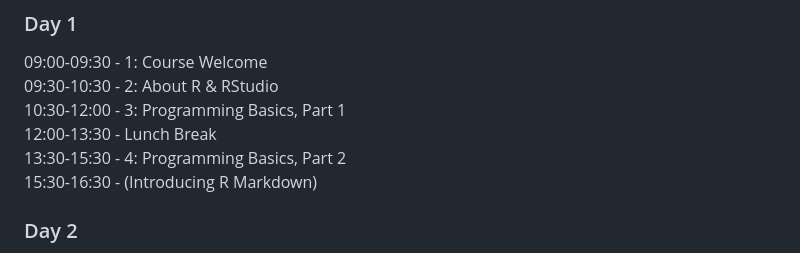
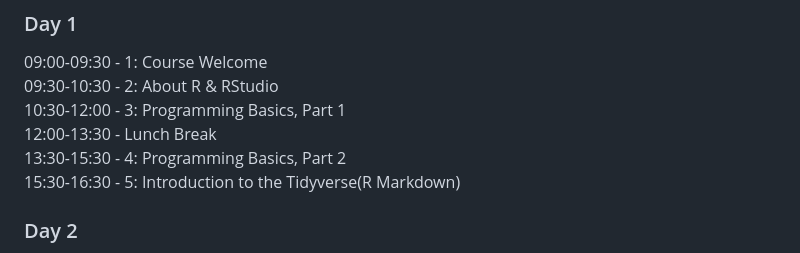
Before and after one commit to ADFG-DSF/ADFG_R_Intro_Workshop_2025, a Markdown page: README.md, the part around one of its changes. Rendered like a GitHub page.

Commit message:
Update README.md
Changed the Agenda timeline a little bit

```diff
--- a/README.md
+++ b/README.md
@@ -39,7 +39,7 @@ After each section we will take a small break.
 10:30-12:00 - 3: Programming Basics, Part 1
 12:00-13:30 - Lunch Break
 13:30-15:30 - 4: Programming Basics, Part 2
-15:30-16:30 - (Introducing R Markdown)
+15:30-16:30 - 5: Introduction to the Tidyverse(R Markdown)
 
 ### Day 2
 09:00-09:30 - Welcome Back and Review
```
Also changed, not shown: other parts of README.md (+4 -4 lines).
